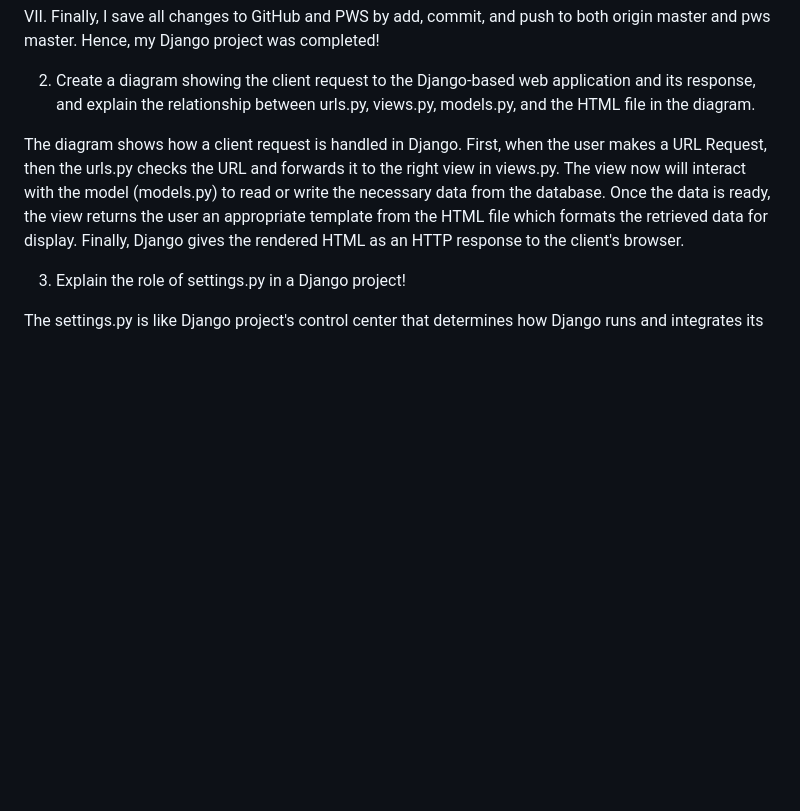
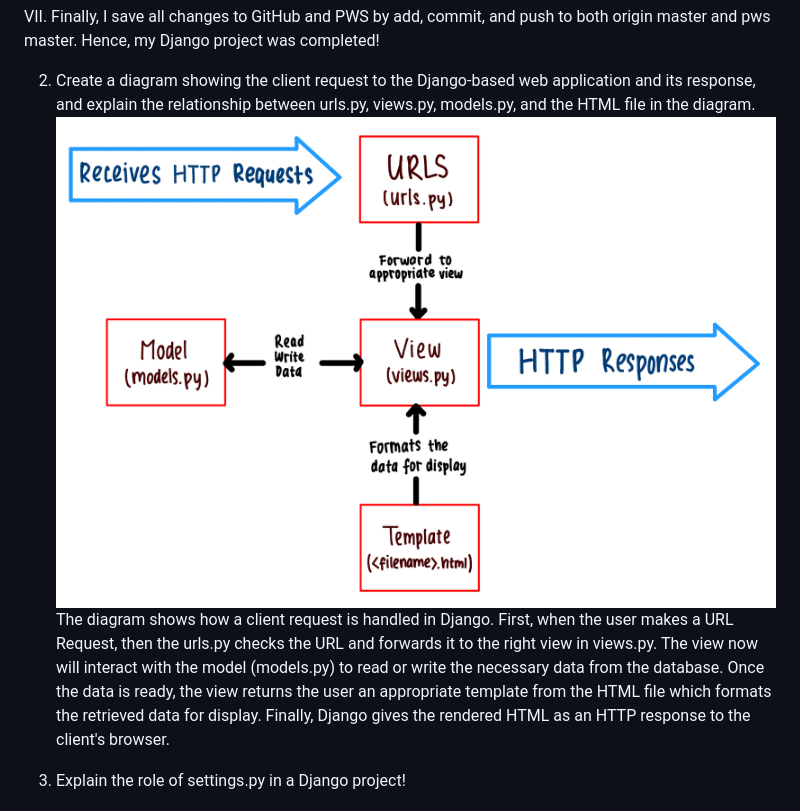
Before and after one commit to kerangleeya/penaltee, a Markdown page: READ.md, the part around the change. Rendered like a GitHub page; pictures changed too: diagram_num2.jpg (added); blank space fills up the shorter version.

```diff
--- a/READ.md
+++ b/READ.md
@@ -39,7 +39,7 @@ VII. Finally, I save all changes to GitHub and PWS by add, commit, and push to b
 
 
 2. Create a diagram showing the client request to the Django-based web application and its response, and explain the relationship between urls.py, views.py, models.py, and the HTML file in the diagram.
-
+![alt text](diagram_num2.jpg)
 The diagram shows how a client request is handled in Django. First, when the user makes a URL Request, then the urls.py checks the URL and forwards it to the right view in views.py. The view now will interact with the model (models.py) to read or write the necessary data from the database. Once the data is ready, the view returns the user an appropriate template from the HTML file which formats the retrieved data for display. Finally, Django gives the rendered HTML as an HTTP response to the client's browser.
 
 
```
